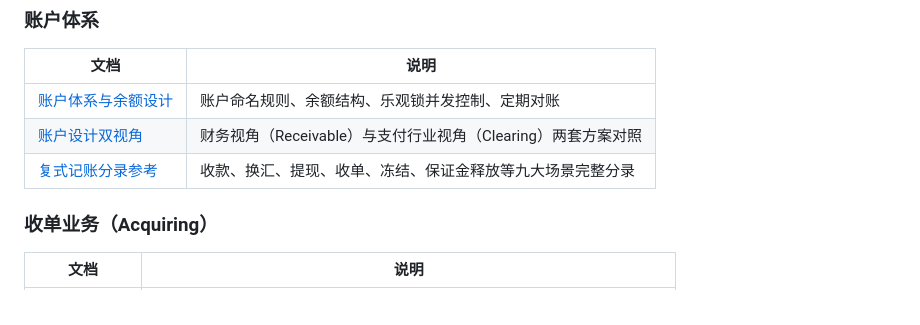
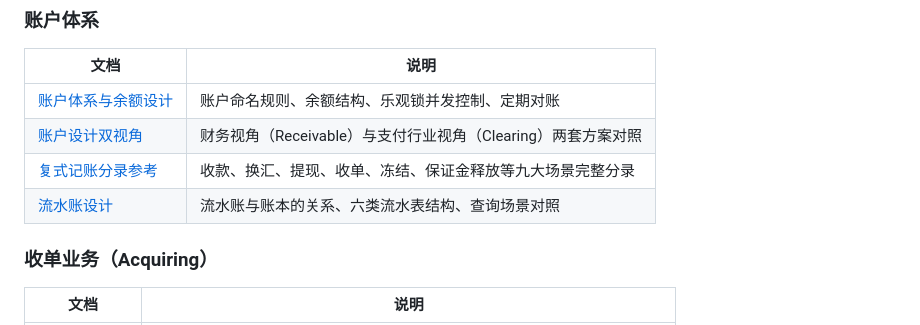
Before and after one commit to 1aboveio/wallet-architecture, a Markdown page: README.md, the part around the change. Drawn GitHub-style.

Commit message:
docs: 流水账设计
- 流水账与账本的区别与关系
- 六类流水表结构（交易/退款/结算/资金/账户/操作）
- 完整示例：一笔交易的全部记录
- 查询场景对照表

```diff
--- a/README.md
+++ b/README.md
@@ -11,6 +11,7 @@
 | [账户体系与余额设计](docs/account-balance-design.md) | 账户命名规则、余额结构、乐观锁并发控制、定期对账 |
 | [账户设计双视角](docs/chart-of-accounts-dual.md) | 财务视角（Receivable）与支付行业视角（Clearing）两套方案对照 |
 | [复式记账分录参考](docs/double-entry-bookkeeping.md) | 收款、换汇、提现、收单、冻结、保证金释放等九大场景完整分录 |
+| [流水账设计](docs/transaction-log-design.md) | 流水账与账本的关系、六类流水表结构、查询场景对照 |
 
 ### 收单业务（Acquiring）
 
```
Also changed, not shown: docs/transaction-log-design.md (added, +240 -0 lines).
